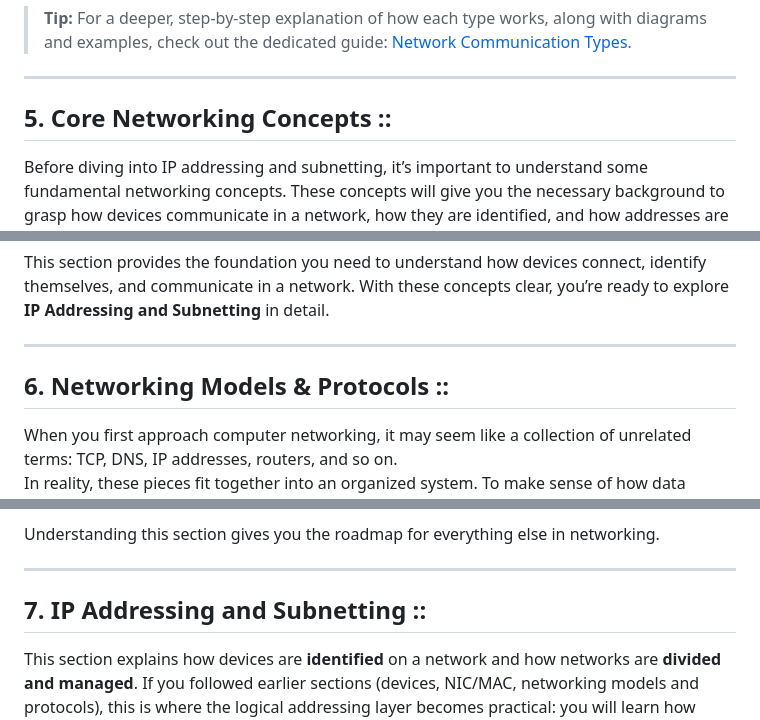
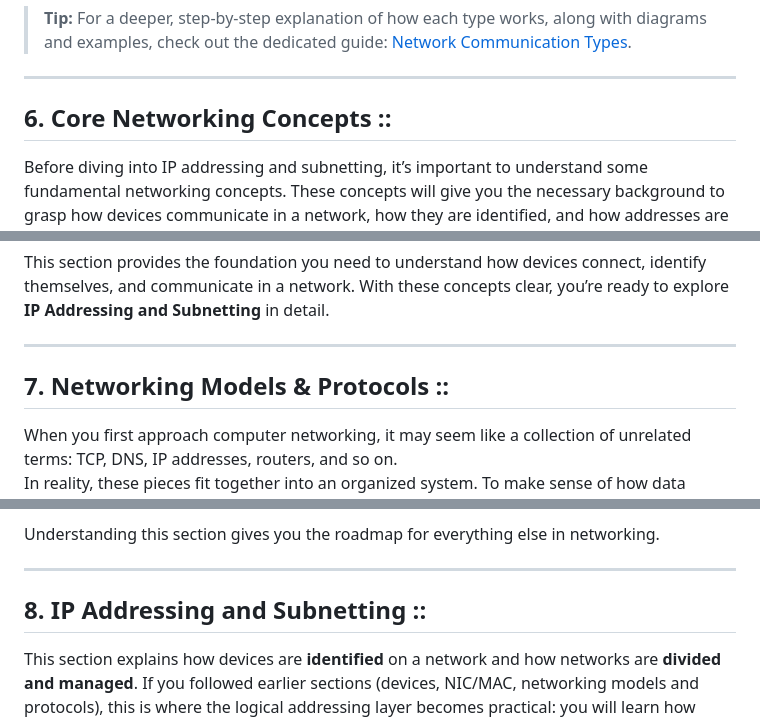
Before and after one commit to xidruk/computer-networking, a Markdown page: readme.md, 3 parts joined by grey strips. Drawn GitHub-style.

```diff
--- a/readme.md
+++ b/readme.md
@@ -204,7 +204,7 @@ In computer networks, data can be transmitted in different ways depending on the
 
 ---
 
-## 5. Core Networking Concepts ::
+## 6. Core Networking Concepts ::
 
 Before diving into IP addressing and subnetting, it’s important to understand some fundamental networking concepts. These concepts will give you the necessary background to grasp how devices communicate in a network, how they are identified, and how addresses are assigned.
 
@@ -274,7 +274,7 @@ This section provides the foundation you need to understand how devices connect,
 
 ---
 
-## 6. Networking Models & Protocols ::
+## 7. Networking Models & Protocols ::
 
 When you first approach computer networking, it may seem like a collection of unrelated terms: TCP, DNS, IP addresses, routers, and so on.
 In reality, these pieces fit together into an organized system. To make sense of how data travels across a network, we rely on **networking models** and **protocols**.
@@ -424,7 +424,7 @@ Understanding this section gives you the roadmap for everything else in networki
 
 ---
 
-## 7. IP Addressing and Subnetting ::
+## 8. IP Addressing and Subnetting ::
 
 This section explains how devices are **identified** on a network and how networks are **divided and managed**. If you followed earlier sections (devices, NIC/MAC, networking models and protocols), this is where the logical addressing layer becomes practical: you will learn how addresses are formed, how they are assigned, and how to split address space into usable subnets.
 
```
Also changed, not shown: other parts of readme.md (+18 -18 lines).
